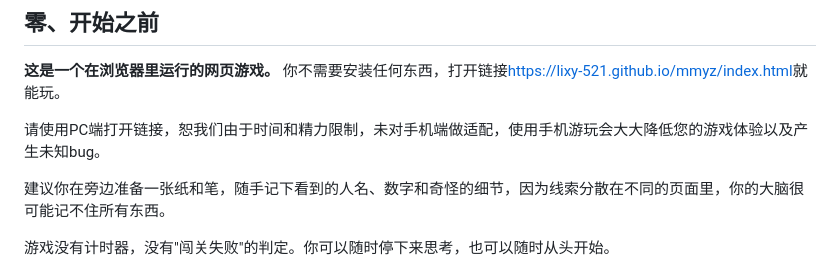
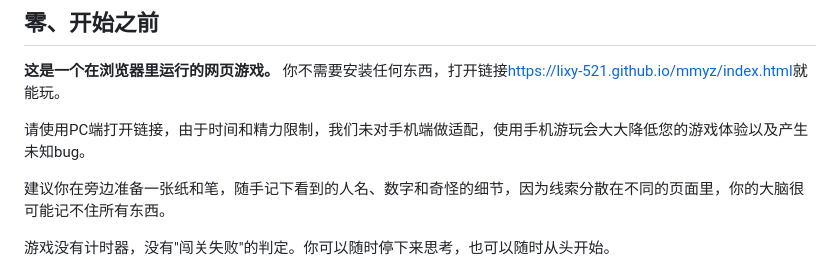
Before and after one commit to lixy-521/mmyz, a Markdown page: README.md, the part around the change. Rendered like a GitHub page.

Commit message:
docs: update project documentation in README.md

```diff
--- a/README.md
+++ b/README.md
@@ -8,7 +8,7 @@
 
 **这是一个在浏览器里运行的网页游戏。** 你不需要安装任何东西，打开链接[https://lixy-521.github.io/mmyz/index.html](https://lixy-521.github.io/mmyz/index.html)就能玩。
 
-请使用PC端打开链接，恕我们由于时间和精力限制，未对手机端做适配，使用手机游玩会大大降低您的游戏体验以及产生未知bug。
+请使用PC端打开链接，由于时间和精力限制，我们未对手机端做适配，使用手机游玩会大大降低您的游戏体验以及产生未知bug。
 
 建议你在旁边准备一张纸和笔，随手记下看到的人名、数字和奇怪的细节，因为线索分散在不同的页面里，你的大脑很可能记不住所有东西。
 
```
